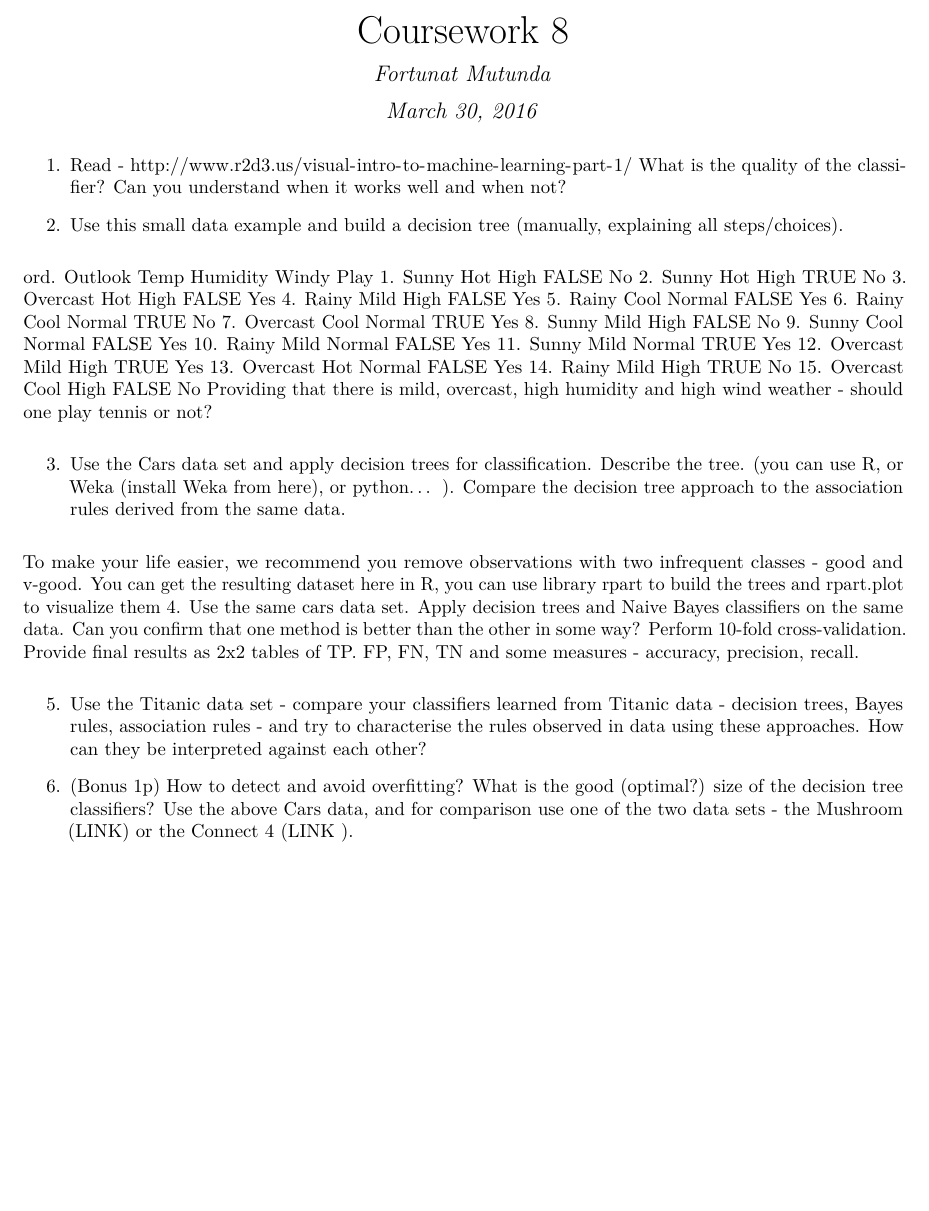
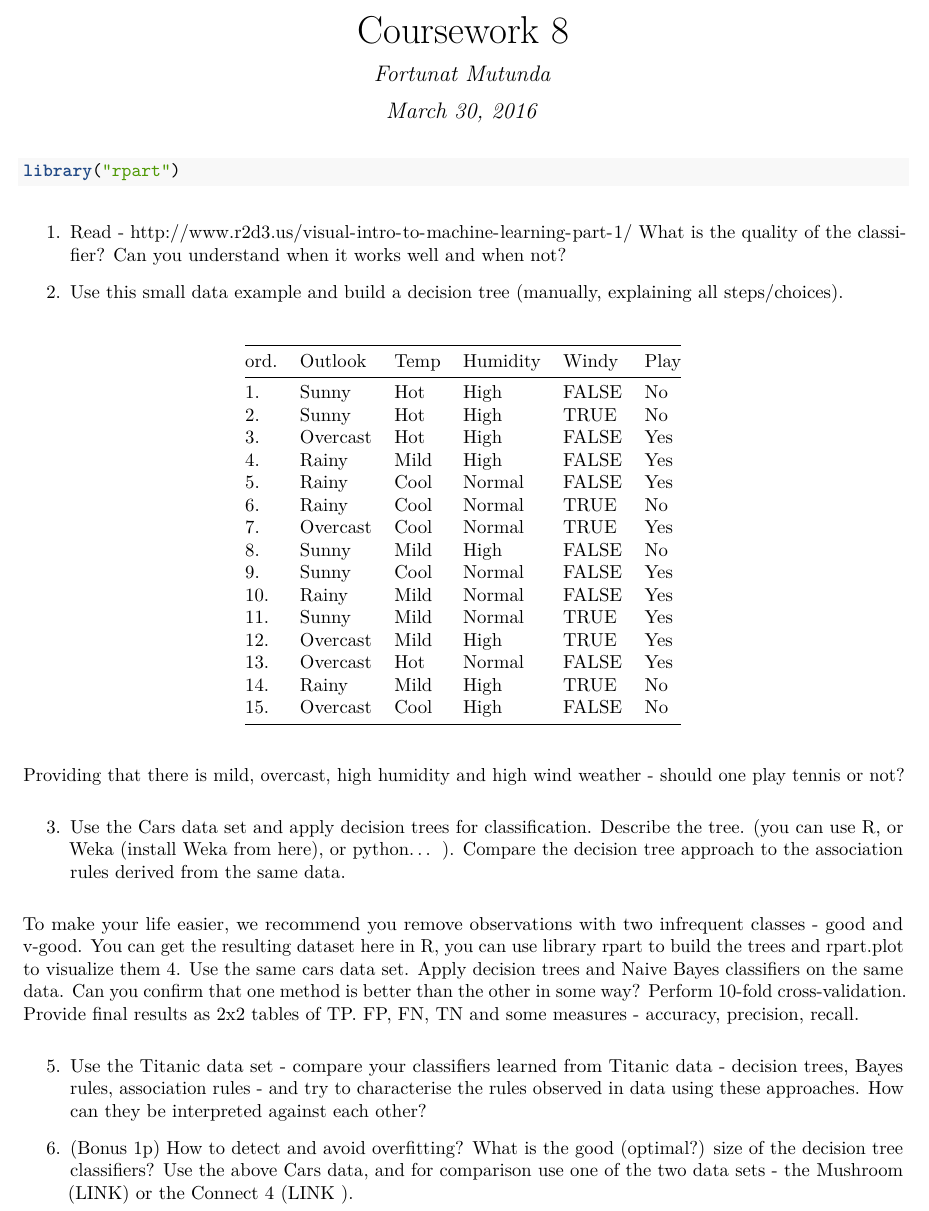
Before and after one commit to FottyM/DataMining, an R Markdown document (R/coursework8.Rmd): part of the page, cut so that both start at the same text, the shorter picture padded with empty space. The pictures show the output file R/coursework8.pdf that the author committed with the source.

Commit message:
pdf layout

````diff
--- a/R/coursework8.Rmd
+++ b/R/coursework8.Rmd
@@ -4,29 +4,35 @@ author: "Fortunat Mutunda"
 date: "March 30, 2016"
 output: pdf_document
 ---
-
+```{r}
+library("rpart")
+```
 
 1. Read - http://www.r2d3.us/visual-intro-to-machine-learning-part-1/ What is the quality of the classifier? Can you understand when it works well and when not?
 
 2. Use this small data example and build a decision tree (manually, explaining all steps/choices).
 
-ord.	Outlook	Temp	Humidity	Windy	Play
-1.	Sunny	Hot	High	FALSE	No
-2.	Sunny	Hot	High	TRUE	No
-3.	Overcast	Hot	High	FALSE	Yes
-4.	Rainy	Mild	High	FALSE	Yes
-5.	Rainy	Cool	Normal	FALSE	Yes
-6.	Rainy	Cool	Normal	TRUE	No
-7.	Overcast	Cool	Normal	TRUE	Yes
-8.	Sunny	Mild	High	FALSE	No
-9. Sunny	Cool	Normal	FALSE	Yes
-10.	Rainy	Mild	Normal	FALSE	Yes
-11.	Sunny	Mild	Normal	TRUE	Yes
-12.	Overcast	Mild	High	TRUE	Yes
-13.	Overcast	Hot	Normal	FALSE	Yes
-14.	Rainy	Mild	High	TRUE	No
-15.	Overcast	Cool	High	FALSE	No
-Providing that there is mild, overcast, high humidity and high wind weather - should one play tennis or not?
+
+ord.      | Outlook |	Temp	  | Humidity |	Windy |	Play
+----------|---------|---------|----------|--------|----------
+1.        |  Sunny  |	 Hot	  | High     |	FALSE |	No
+2.        |  Sunny	|  Hot	  | High	   | TRUE	  |  No
+3.        | Overcast|  Hot	  |High	     | FALSE  |Yes
+4.        |  Rainy	|  Mild	  |High	     | FALSE	|Yes
+5.        |  Rainy	|  Cool	  |Normal	   | FALSE	|Yes
+6.        | Rainy	  |  Cool	  |Normal	   | TRUE	  |No
+7.        | Overcast|  	Cool	|Normal	   | TRUE	  |Yes
+8.        | Sunny	  |  Mild	  |High	     | FALSE	|No
+9.        |  Sunny  |	 Cool	  |Normal	   | FALSE	|Yes
+10.       |   Rainy |	 Mild	  |Normal	   | FALSE	|Yes
+11.       |  Sunny	|  Mild	  |Normal	   | TRUE	  |Yes
+12.       | Overcast|  Mild	  |High	     | TRUE	  |Yes
+13.       | Overcast|  Hot	  |Normal	   | FALSE	|Yes
+14.       |  Rainy  |	 Mild	  |High	     | TRUE	  |No
+15.       | Overcast|  Cool	  |High	     | FALSE	|No
+
+
+Providing  that there is mild, overcast, high humidity and high wind weather - should one play tennis or not?
 
 3. Use the Cars data set and apply decision trees for classification. Describe the tree. (you can use R, or Weka (install Weka from here), or python... ). Compare the decision tree approach to the association rules derived from the same data.
 
````
Also changed, not shown: R/coursework8.pdf.
